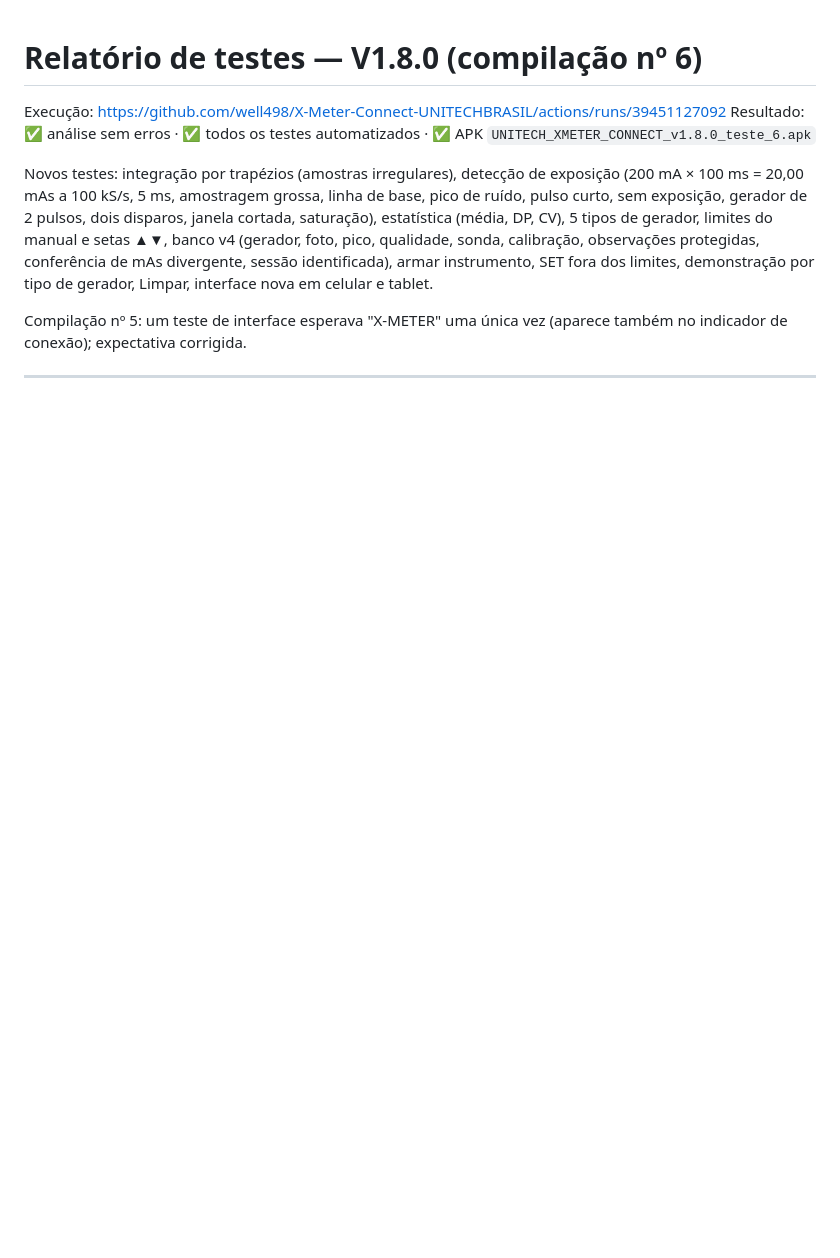
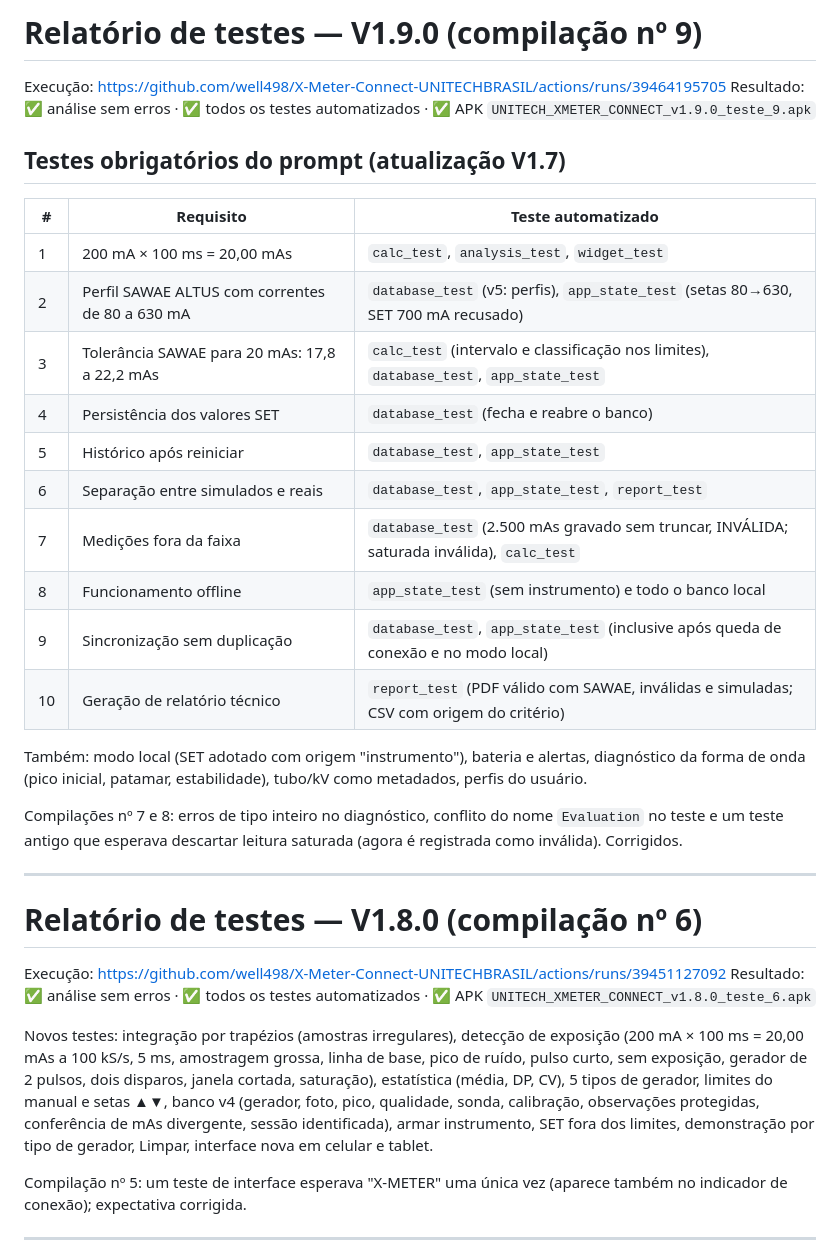
Before and after one commit to well498/X-Meter-Connect-UNITECHBRASIL, a Markdown page: docs/RELATORIO_TESTES.md, the part around the change. Drawn GitHub-style; blank space fills up the shorter version.

Commit message:
Relatório de testes V1.9.0 [skip ci]
Co-Authored-By: Claude Opus 5.5 <noreply@anthropic.com>
Claude-Session: https://claude.ai/code/session_012FNu7XapMKEArMYYJ4SRsc

```diff
--- a/docs/RELATORIO_TESTES.md
+++ b/docs/RELATORIO_TESTES.md
@@ -1,3 +1,31 @@
+# Relatório de testes — V1.9.0 (compilação nº 9)
+
+Execução: https://github.com/well498/X-Meter-Connect-UNITECHBRASIL/actions/runs/39464195705
+Resultado: ✅ análise sem erros · ✅ todos os testes automatizados · ✅ APK `UNITECH_XMETER_CONNECT_v1.9.0_teste_9.apk`
+
+## Testes obrigatórios do prompt (atualização V1.7)
+
+| # | Requisito | Teste automatizado |
+|---|---|---|
+| 1 | 200 mA × 100 ms = 20,00 mAs | `calc_test`, `analysis_test`, `widget_test` |
+| 2 | Perfil SAWAE ALTUS com correntes de 80 a 630 mA | `database_test` (v5: perfis), `app_state_test` (setas 80→630, SET 700 mA recusado) |
+| 3 | Tolerância SAWAE para 20 mAs: 17,8 a 22,2 mAs | `calc_test` (intervalo e classificação nos limites), `database_test`, `app_state_test` |
+| 4 | Persistência dos valores SET | `database_test` (fecha e reabre o banco) |
+| 5 | Histórico após reiniciar | `database_test`, `app_state_test` |
+| 6 | Separação entre simulados e reais | `database_test`, `app_state_test`, `report_test` |
+| 7 | Medições fora da faixa | `database_test` (2.500 mAs gravado sem truncar, INVÁLIDA; saturada inválida), `calc_test` |
+| 8 | Funcionamento offline | `app_state_test` (sem instrumento) e todo o banco local |
+| 9 | Sincronização sem duplicação | `database_test`, `app_state_test` (inclusive após queda de conexão e no modo local) |
+| 10 | Geração de relatório técnico | `report_test` (PDF válido com SAWAE, inválidas e simuladas; CSV com origem do critério) |
+
+Também: modo local (SET adotado com origem "instrumento"), bateria e alertas, diagnóstico da forma
+de onda (pico inicial, patamar, estabilidade), tubo/kV como metadados, perfis do usuário.
+
+Compilações nº 7 e 8: erros de tipo inteiro no diagnóstico, conflito do nome `Evaluation` no teste e
+um teste antigo que esperava descartar leitura saturada (agora é registrada como inválida). Corrigidos.
+
+---
+
 # Relatório de testes — V1.8.0 (compilação nº 6)
 
 Execução: https://github.com/well498/X-Meter-Connect-UNITECHBRASIL/actions/runs/39451127092
```
